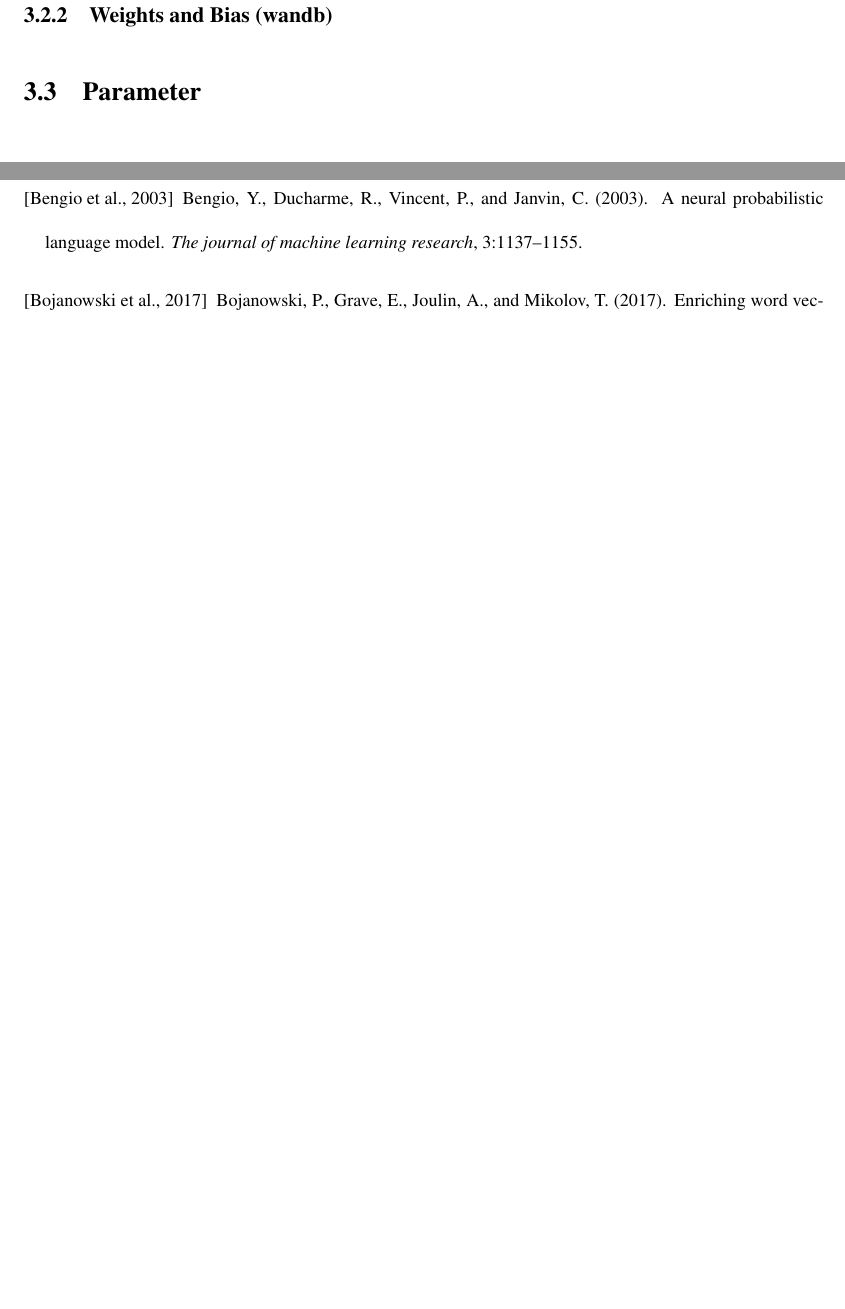
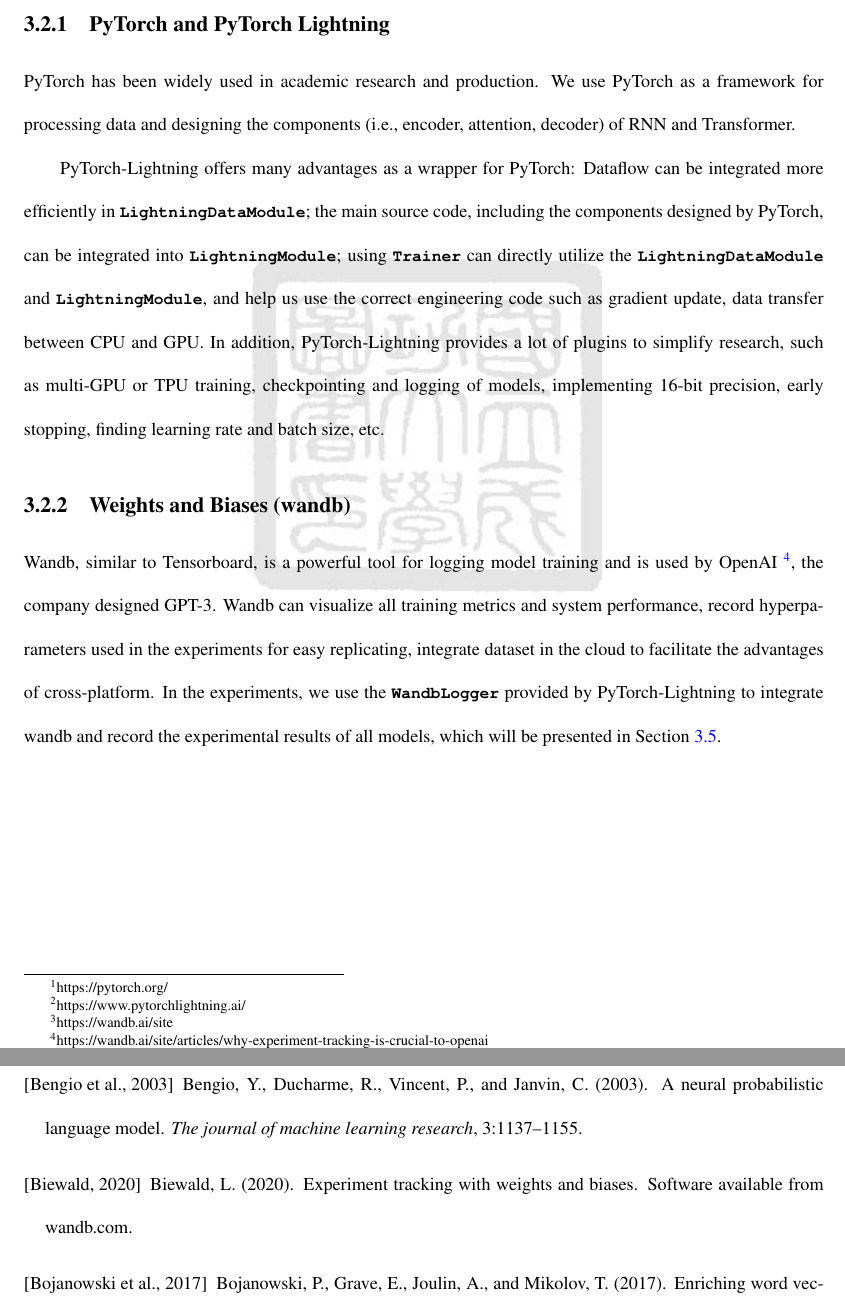
Before and after one commit to windsuzu/master_thesis, a LaTeX thesis (main.tex, which reads back/ncku_thesis_bib.bib, body/experiment_and_result.tex): two parts of pages 38 and 41 of 44 before the commit and two parts of pages 38 and 42 of 46 after it, joined at a grey line, cut at the place of the change, the shorter picture padded with empty space. The pictures show the PDF file main.pdf that the author committed with the source.

Commit message:
experiment environment

```diff
--- a/back/ncku_thesis_bib.bib
+++ b/back/ncku_thesis_bib.bib
@@ -398,3 +398,9 @@
     url = "https://www.aclweb.org/anthology/L16-1350",
     pages = "2204--2208",
 }
+
+% wandb
+@misc{wandb,
+title = {Experiment Tracking with Weights and Biases},
+year = {2020},
+note = {Software available from wandb.com},
--- a/body/experiment_and_result.tex
+++ b/body/experiment_and_result.tex
@@ -29,11 +29,13 @@ We use PyTorch and PyTorch Lightning as the main framework for constructing the
 
 \subsection{PyTorch and PyTorch Lightning} \label{sec:lightning}
 
-% lightning 的理念，核心，好處。
+PyTorch has been widely used in academic research and production. We use PyTorch as a framework for processing data and designing the components (i.e., encoder, attention, decoder) of RNN and Transformer.
 
-\subsection{Weights and Bias (wandb)} \label{sec:wandb}
+PyTorch-Lightning offers many advantages as a wrapper for PyTorch: Dataflow can be integrated more efficiently in \pythoninline{LightningDataModule}; the main source code, including the components designed by PyTorch, can be integrated into \pythoninline{LightningModule}; using \pythoninline{Trainer} can directly utilize the \pythoninline{LightningDataModule} and \pythoninline{LightningModule}, and help us use the correct engineering code such as gradient update, data transfer between CPU and GPU. In addition, PyTorch-Lightning provides a lot of plugins to simplify research, such as multi-GPU or TPU training, checkpointing and logging of models, implementing 16-bit precision, early stopping, finding learning rate and batch size, etc.
 
-% wandb 的理念，核心，好處。
+\subsection{Weights and Biases (wandb)} \label{sec:wandb}
+
+Wandb, similar to Tensorboard, is a powerful tool for logging model training and is used by OpenAI \footnote{https://wandb.ai/site/articles/why-experiment-tracking-is-crucial-to-openai}, the company designed GPT-3. Wandb can visualize all training metrics and system performance, record hyperparameters used in the experiments for easy replicating, integrate dataset in the cloud to facilitate the advantages of cross-platform. In the experiments, we use the \pythoninline{WandbLogger} provided by PyTorch-Lightning to integrate wandb and record the experimental results of all models, which will be presented in Section~\ref{sec:result}.
 
 \section{Parameter} \label{sec:parameter}
 
```
Also changed, not shown: main.pdf, back/ncku_thesis_bib.bib (12 more changed lines), body/experiment_and_result.tex (2 more changed lines).
